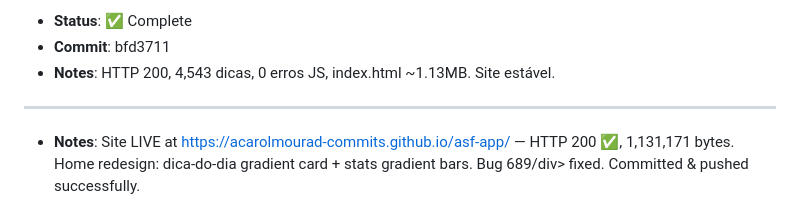
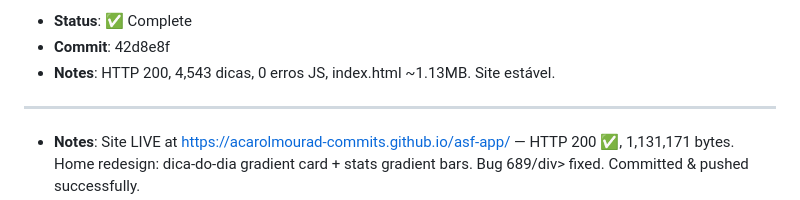
Before and after one commit to acarolmourad-commits/asf-app, a Markdown page: HEARTBEAT.md, the part around one of its changes. Drawn GitHub-style.

```diff
--- a/HEARTBEAT.md
+++ b/HEARTBEAT.md
@@ -7,5 +7,5 @@
 - **Status**: ✅ Complete
-- **Commit**: bfd3711
+- **Commit**: 42d8e8f
 - **Notes**: HTTP 200, 4,543 dicas, 0 erros JS, index.html ~1.13MB. Site estável.
 
 ---
```
Also changed, not shown: other parts of HEARTBEAT.md (+1 -1 lines).
